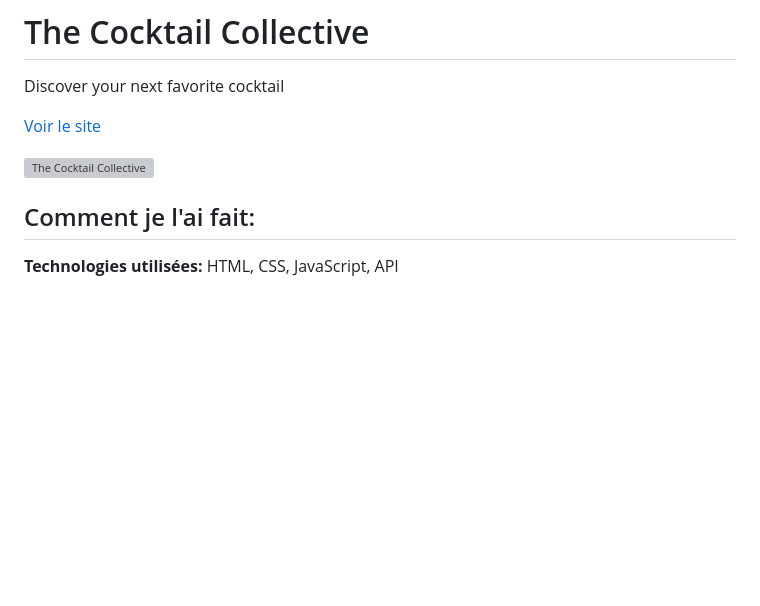
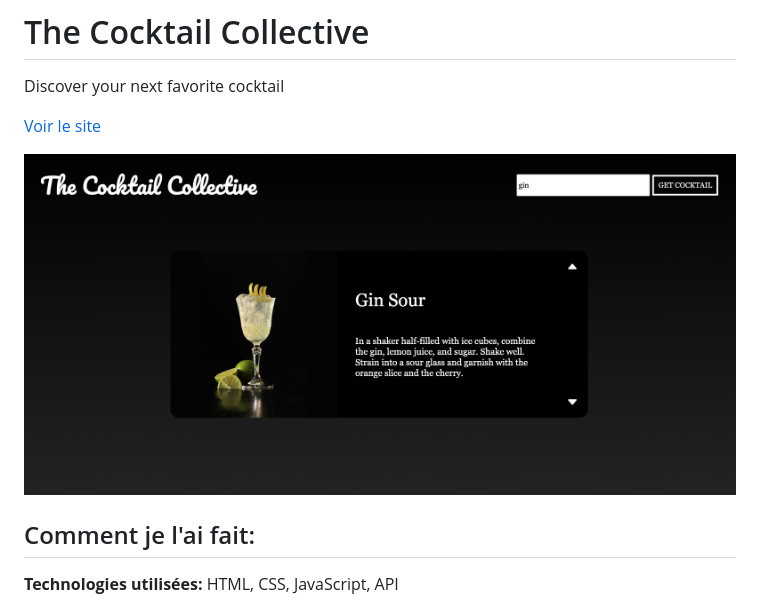
Before and after one commit to Kure-ru/The_Cocktail_Collective, a Markdown page: README.md, the part around the change. GitHub-like rendering; pictures changed too: img_projet.png (added); blank space fills up the shorter version; grey boxes are pictures that could not be loaded.

Commit message:
ajout screenshot

```diff
--- a/README.md
+++ b/README.md
@@ -3,7 +3,7 @@ Discover your next favorite cocktail
 
 [Voir le site](https://kure-ru.github.io/The_Cocktail_Collective/)
 
-![The Cocktail Collective](aperçu.png)
+![The Cocktail Collective](img_projet.png)
 
 ## Comment je l'ai fait:
 
```
